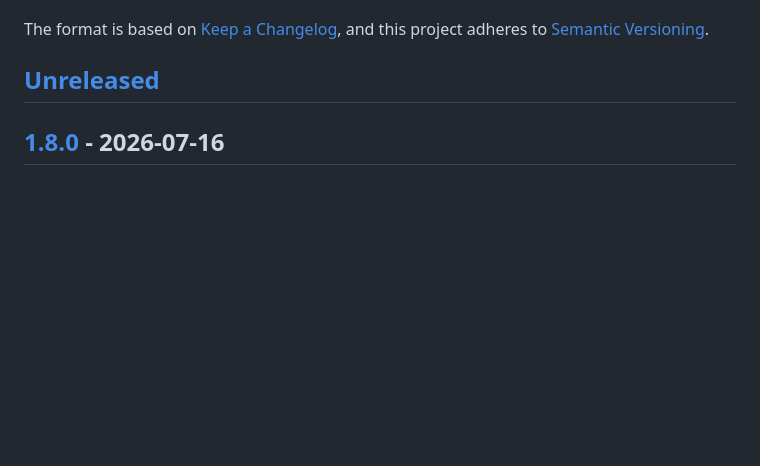
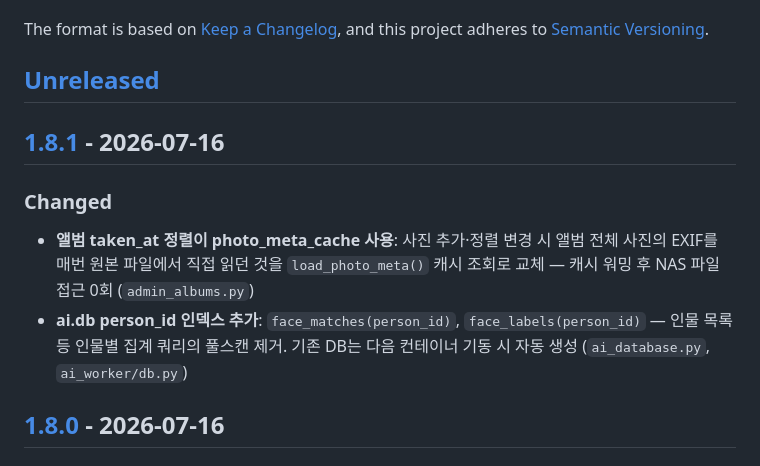
Before and after one commit to euikuk-jeong/lumisshow, a Markdown page: CHANGELOG.md, the part around one of its changes. GitHub-like rendering; blank space fills up the shorter version.

Commit message:
chore: v1.8.1 릴리즈 준비
Co-Authored-By: Claude Fable 5 <noreply@anthropic.com>

```diff
--- a/CHANGELOG.md
+++ b/CHANGELOG.md
@@ -6,6 +6,16 @@ The format is based on [Keep a Changelog](https://keepachangelog.com/en/1.1.0/),
 and this project adheres to [Semantic Versioning](https://semver.org/spec/v2.0.0.html).
 
 ## [Unreleased]
+
+## [1.8.1] - 2026-07-16
+
+### Changed
+- **앨범 taken_at 정렬이 photo_meta_cache 사용**: 사진 추가·정렬 변경 시 앨범 전체
+  사진의 EXIF를 매번 원본 파일에서 직접 읽던 것을 `load_photo_meta()` 캐시 조회로
+  교체 — 캐시 워밍 후 NAS 파일 접근 0회 (`admin_albums.py`)
+- **ai.db person_id 인덱스 추가**: `face_matches(person_id)`,
+  `face_labels(person_id)` — 인물 목록 등 인물별 집계 쿼리의 풀스캔 제거.
+  기존 DB는 다음 컨테이너 기동 시 자동 생성 (`ai_database.py`, `ai_worker/db.py`)
 
 ## [1.8.0] - 2026-07-16
 
```
Also changed, not shown: other parts of CHANGELOG.md (+2 -1 lines).
